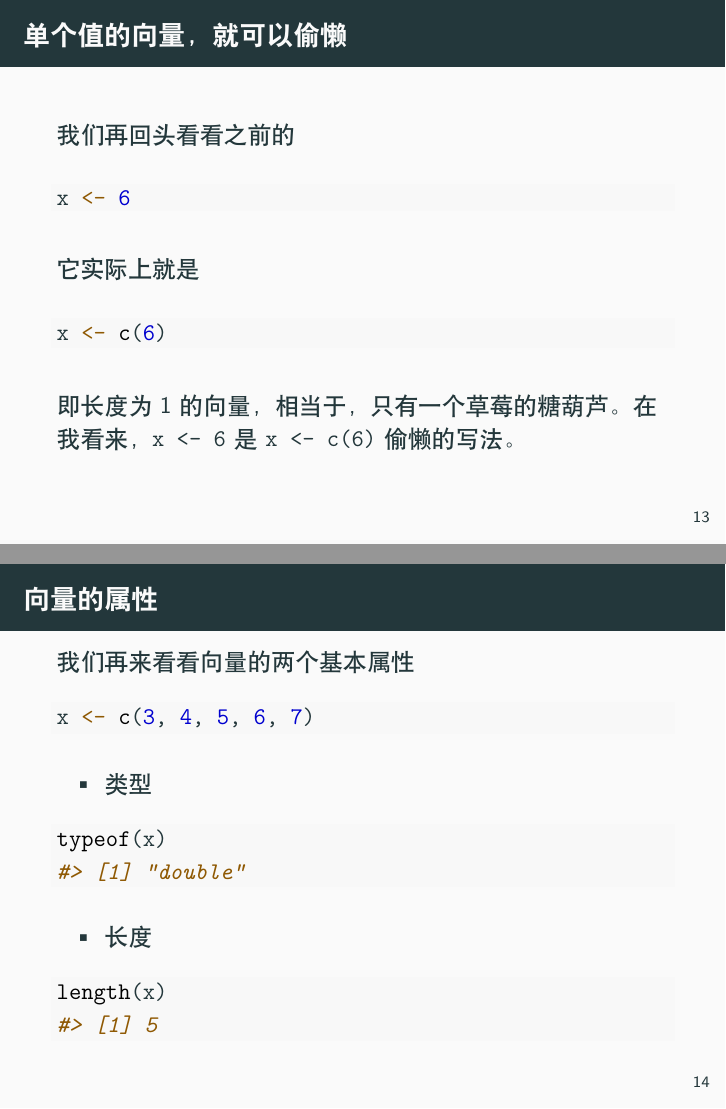
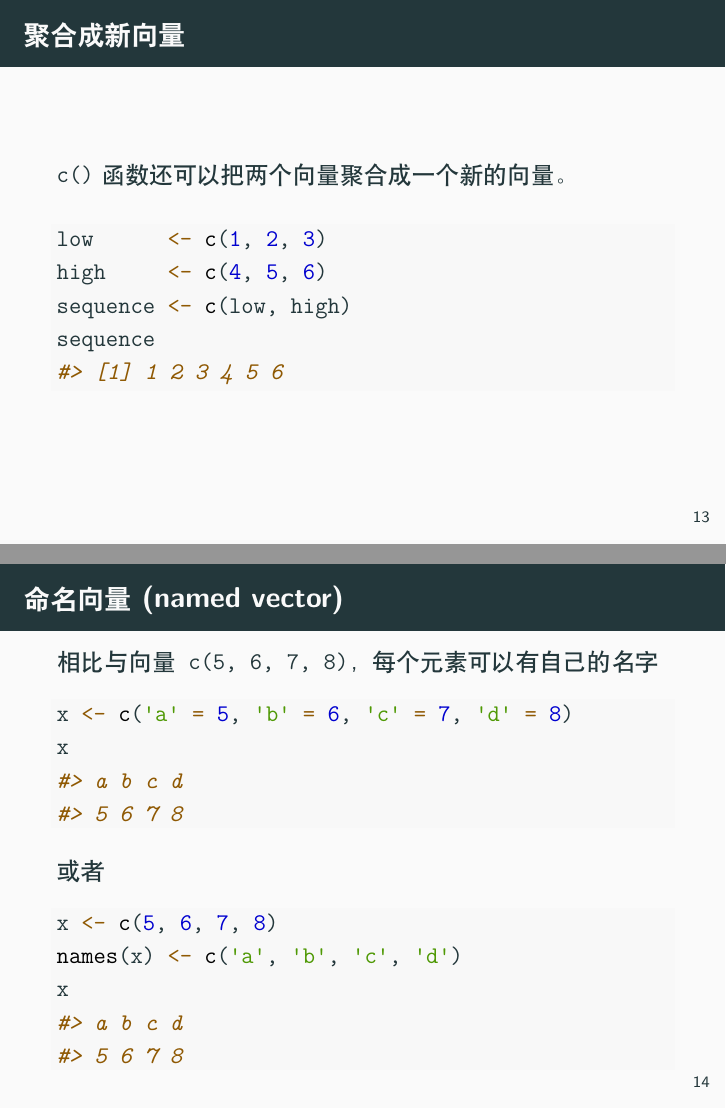
Before and after one commit to perlatex/Data-Science-with-R, an R Markdown document (02_basicR/slide/02_basicR.Rmd): pages 13 and 14 of 41 before the commit and pages 13 and 14 of 43 after it, joined at a grey line. The pictures show the output file 02_basicR/slide/02_basicR.pdf that the author committed with the source.

Commit message:
named vector

````diff
--- a/02_basicR/slide/02_basicR.Rmd
+++ b/02_basicR/slide/02_basicR.Rmd
@@ -165,6 +165,32 @@ x <- c(3, 4, 5, 6, 7)
 - 它要求元素之间用**英文的逗号**分隔
 - 且元素的数据类型是统一的，比如这里都是数值
 
+
+## 聚合成新向量
+
+`c()` 函数还可以把两个向量聚合成一个新的向量。
+```{r}
+low      <- c(1, 2, 3)
+high     <- c(4, 5, 6)
+sequence <- c(low, high)
+sequence
+```
+
+
+## 命名向量(named vector)
+
+相比与向量`c(5, 6, 7, 8)`， 每个元素可以有自己的名字
+```{r}
+x <- c('a' = 5, 'b' = 6, 'c' = 7, 'd' = 8)
+x
+```
+
+或者
+```{r}
+x <- c(5, 6, 7, 8)
+names(x) <- c('a', 'b', 'c', 'd')
+x
+```
 
 
 
````
Also changed, not shown: 02_basicR/basicR.R (+13 -1 lines), 02_basicR/slide/02_basicR.pdf.
